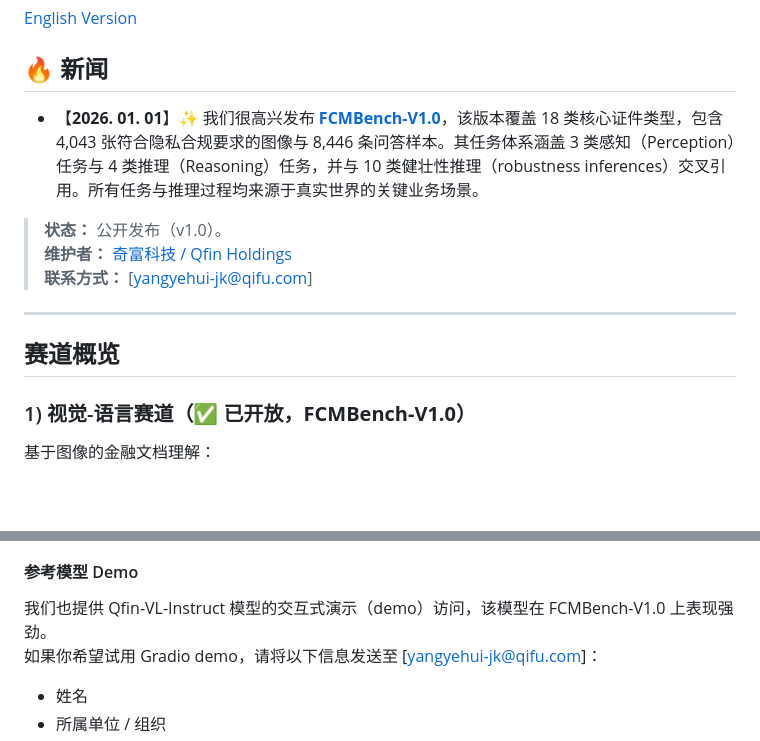
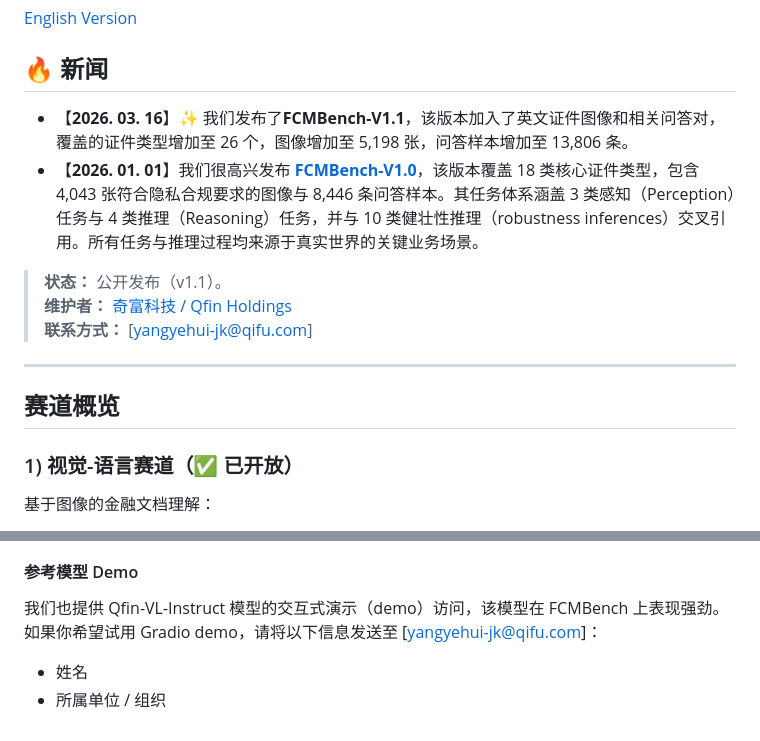
Before and after one commit to QFIN-tech/FCMBench, a Markdown page: README_cn.md, 2 parts joined by grey strips. Drawn GitHub-style; blank space fills up the shorter version.

```diff
--- a/README_cn.md
+++ b/README_cn.md
@@ -6,9 +6,10 @@
 [English Version](./README.md)
 
 ## 🔥 新闻
-- 【**2026. 01. 01**】✨ 我们很高兴发布 [**FCMBench-V1.0**](https://github.com/QFIN-tech/FCMBench/tree/main/vision_language)，该版本覆盖 18 类核心证件类型，包含 4,043 张符合隐私合规要求的图像与 8,446 条问答样本。其任务体系涵盖 3 类感知（Perception）任务与 4 类推理（Reasoning）任务，并与 10 类健壮性推理（robustness inferences）交叉引用。所有任务与推理过程均来源于真实世界的关键业务场景。
+- 【**2026. 03. 16**】✨ 我们发布了**FCMBench-V1.1**，该版本加入了英文证件图像和相关问答对，覆盖的证件类型增加至 26 个，图像增加至 5,198 张，问答样本增加至 13,806 条。
+- 【**2026. 01. 01**】我们很高兴发布 [**FCMBench-V1.0**](https://github.com/QFIN-tech/FCMBench/tree/main/vision_language)，该版本覆盖 18 类核心证件类型，包含 4,043 张符合隐私合规要求的图像与 8,446 条问答样本。其任务体系涵盖 3 类感知（Perception）任务与 4 类推理（Reasoning）任务，并与 10 类健壮性推理（robustness inferences）交叉引用。所有任务与推理过程均来源于真实世界的关键业务场景。
 
-> **状态：** 公开发布（v1.0）。
+> **状态：** 公开发布（v1.1）。
 > **维护者：** [奇富科技 / Qfin Holdings](https://github.com/QFIN-tech)
 > **联系方式：** [yangyehui-jk@qifu.com]
 
@@ -16,7 +17,7 @@
 
 ## 赛道概览
 
-### 1) 视觉-语言赛道（✅ 已开放，**FCMBench-V1.0**）
+### 1) 视觉-语言赛道（✅ 已开放）
 
 基于图像的金融文档理解：
 
@@ -34,7 +35,7 @@
 - [**数据集（Hugging Face）**](https://huggingface.co/datasets/QFIN/FCMBench-V1.0)
 
 #### 参考模型 Demo
-我们也提供 Qfin-VL-Instruct 模型的交互式演示（demo）访问，该模型在 FCMBench-V1.0 上表现强劲。
+我们也提供 Qfin-VL-Instruct 模型的交互式演示（demo）访问，该模型在 FCMBench 上表现强劲。
 如果你希望试用 Gradio demo，请将以下信息发送至 [yangyehui-jk@qifu.com]：
 - 姓名
 - 所属单位 / 组织
```
Also changed, not shown: README.md (+7 -6 lines).
